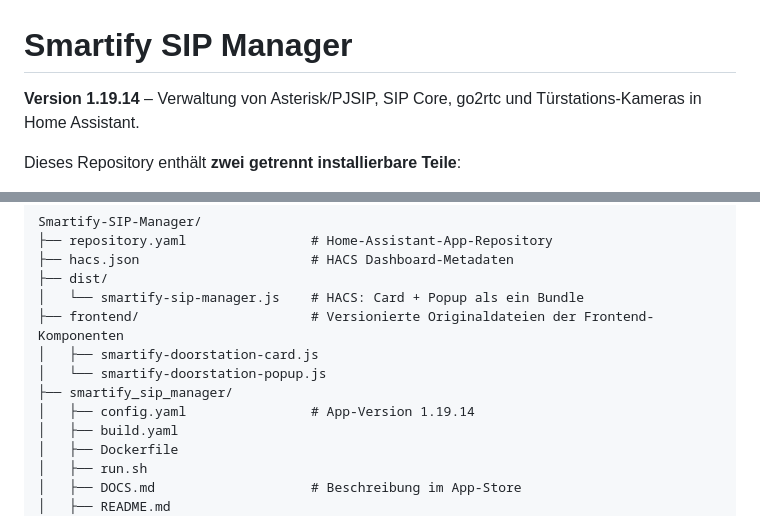
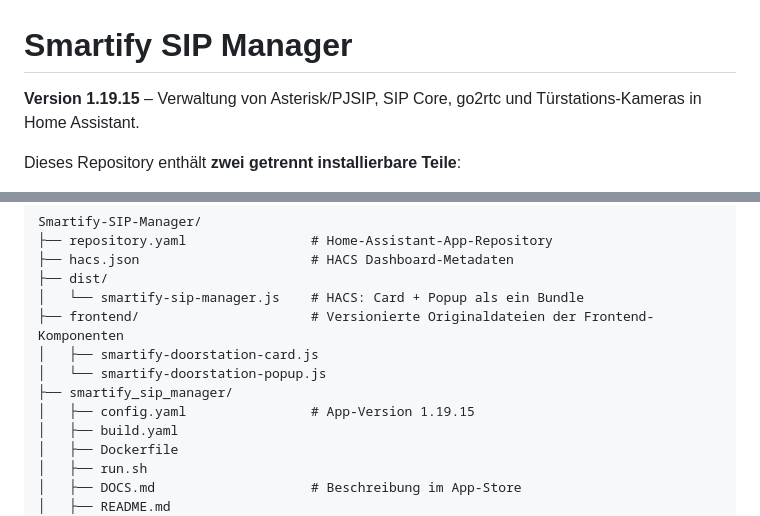
Before and after one commit to smartify-your-home/smartify-sip-manager, a Markdown page: README.md, 2 parts joined by grey strips. Drawn GitHub-style.

Commit message:
Release v1.19.15 exact PiP corner alignment

```diff
--- a/README.md
+++ b/README.md
@@ -1,6 +1,6 @@
 # Smartify SIP Manager
 
-**Version 1.19.14** – Verwaltung von Asterisk/PJSIP, SIP Core, go2rtc und Türstations-Kameras in Home Assistant.
+**Version 1.19.15** – Verwaltung von Asterisk/PJSIP, SIP Core, go2rtc und Türstations-Kameras in Home Assistant.
 
 Dieses Repository enthält **zwei getrennt installierbare Teile**:
 
@@ -61,7 +61,7 @@ Smartify-SIP-Manager/
 │   ├── smartify-doorstation-card.js
 │   └── smartify-doorstation-popup.js
 ├── smartify_sip_manager/
-│   ├── config.yaml                # App-Version 1.19.14
+│   ├── config.yaml                # App-Version 1.19.15
 │   ├── build.yaml
 │   ├── Dockerfile
 │   ├── run.sh
```
